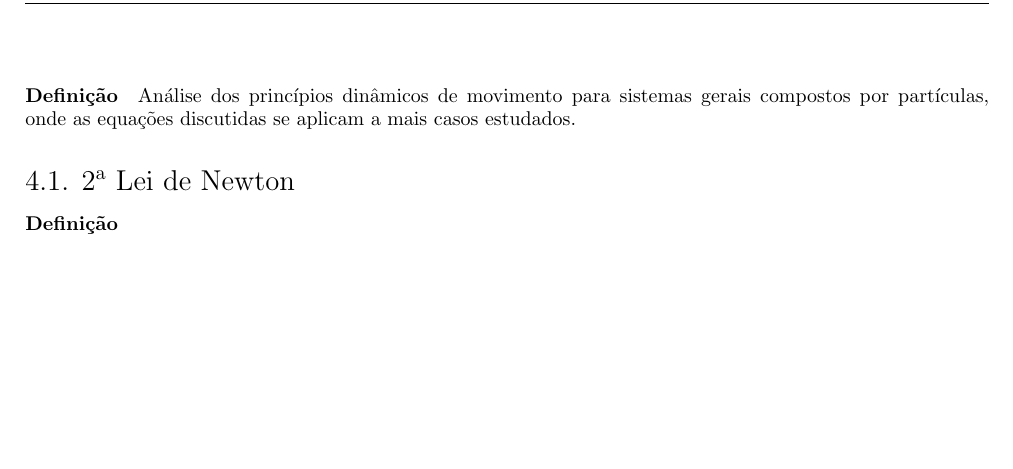
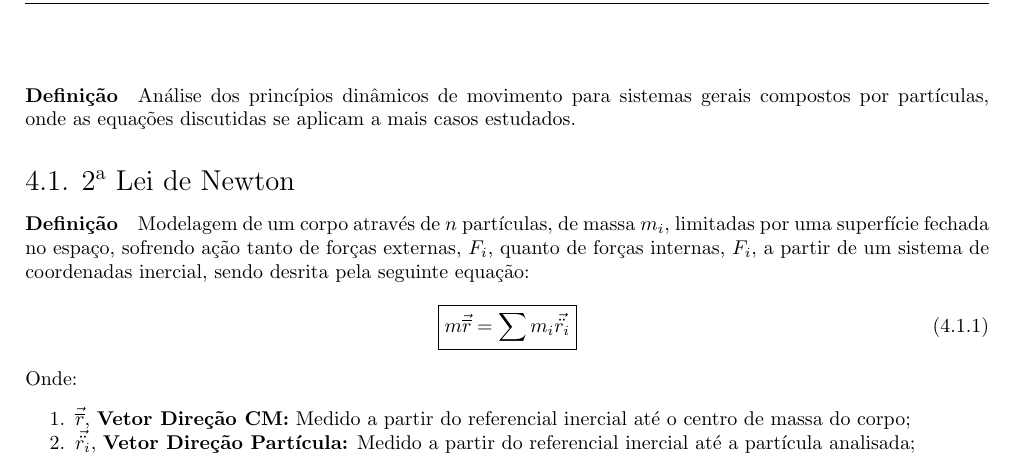
Before and after one commit to tr0fin0/classes_unicamp, a LaTeX document (em404/em404.tex): part of page 9 of 9, cut so that both start at the same text, the shorter picture padded with empty space. Compiled offline with pdfLaTeX.

Commit message:
🚧 Add subsection text

```diff
--- a/em404/em404.tex
+++ b/em404/em404.tex
@@ -603,7 +603,17 @@
         \paragraph{Definição}Análise dos princípios dinâmicos de movimento para sistemas gerais compostos por partículas, onde as equações discutidas se aplicam a mais casos estudados.
 
         \subsection{2\textsuperscript{a} Lei de Newton}
-            \paragraph{Definição}
+            \paragraph{Definição}Modelagem de um corpo através de $n$ partículas, de massa $m_{i}$, limitadas por uma superfície fechada no espaço, sofrendo ação tanto de forças externas, $F_{i}$, quanto de forças internas, $F_{i}$, a partir de um sistema de coordenadas inercial, sendo desrita pela seguinte equação:
+                \begin{equation}
+                    \boxed{
+                        m\vec{\overline{r}} = \sum m_{i}\vec{\ddot{r_{i}}}
+                    }
+                \end{equation}
+            Onde:
+                \begin{enumerate}[rightmargin = \leftmargin, noitemsep]
+                    \item $\vec{\overline{r}}$, \textbf{Vetor Direção CM:} Medido a partir do referencial inercial até o centro de massa do corpo;
+                    \item $\vec{\ddot{r_{i}}}$, \textbf{Vetor Direção Partícula:} Medido a partir do referencial inercial até a partícula analisada;
+                \end{enumerate}
 
 
 
```
